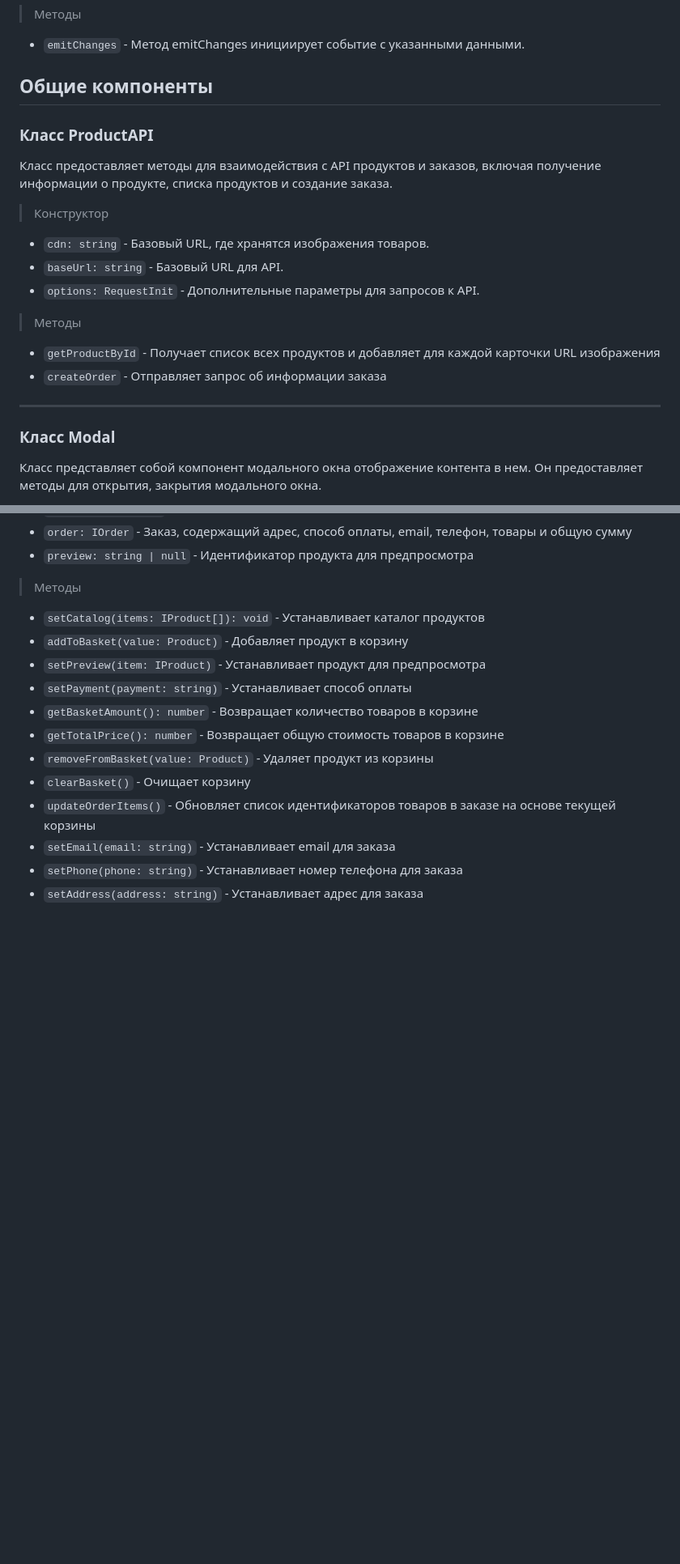
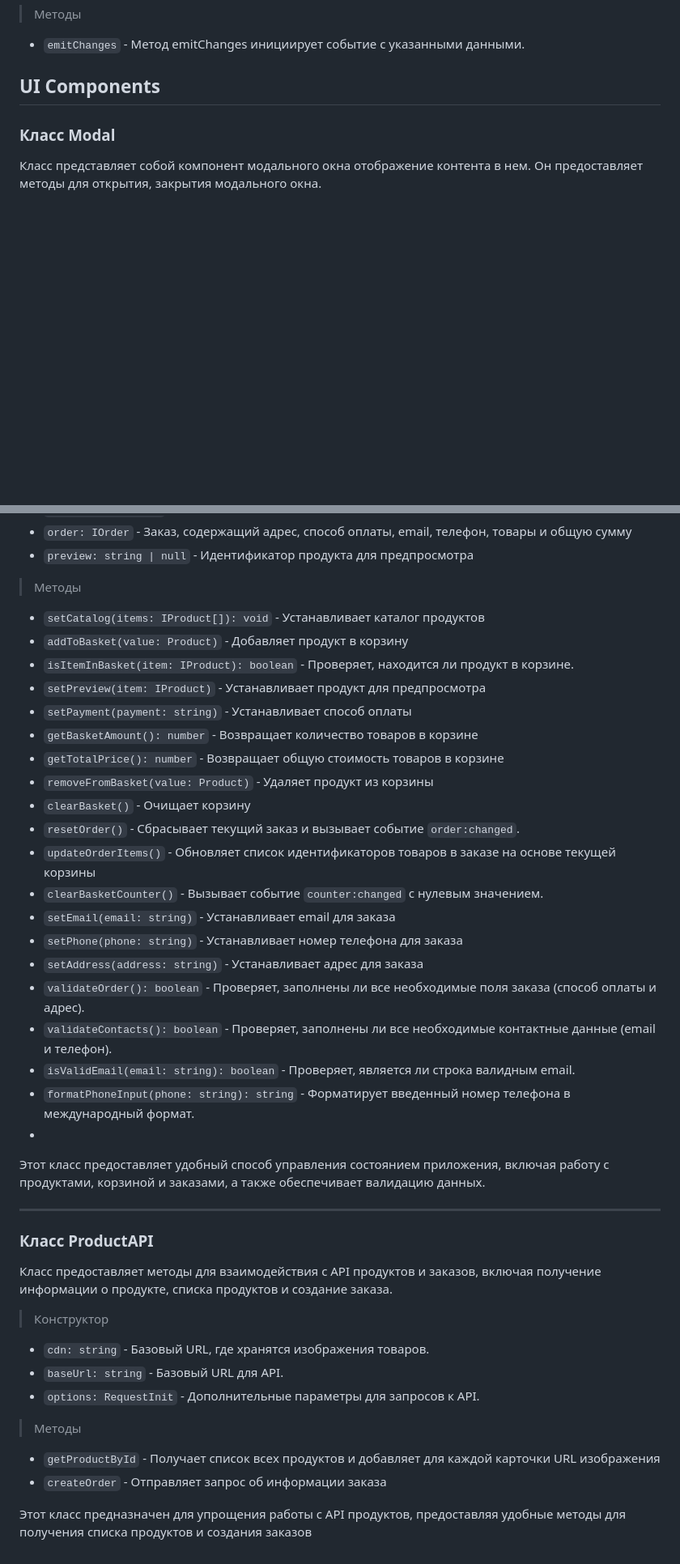
Before and after one commit to RasimTahirov/web-larek-frontend, a Markdown page: README.md, 2 parts joined by grey strips. Shown at 81% size. Drawn GitHub-style; blank space fills up the shorter version.

```diff
--- a/README.md
+++ b/README.md
@@ -81,19 +85,7 @@ ___
 >Методы
 - `emitChanges` - Метод emitChanges инициирует событие с указанными данными.
 
-## Общие компоненты
-### Класс ProductAPI
-Класс предоставляет методы для взаимодействия с API продуктов и заказов, включая получение информации о продукте, списка продуктов и создание заказа.
-
->Конструктор
-- `cdn: string` - Базовый URL, где хранятся изображения товаров.
-- `baseUrl: string` - Базовый URL для API.
-- `options: RequestInit` - Дополнительные параметры для запросов к API.
-
->Методы
-- `getProductById` - Получает список всех продуктов и добавляет для каждой карточки URL изображения
-- `createOrder` - Отправляет запрос об информации заказа
-___
+## UI Components
 ### Класс Modal
 Класс представляет собой компонент модального окна отображение контента в нем. Он предоставляет методы для открытия, закрытия модального окна.
 
@@ -264,13 +252,36 @@ ___
 >Методы
 - `setCatalog(items: IProduct[]): void` - Устанавливает каталог продуктов
 - `addToBasket(value: Product)` - Добавляет продукт в корзину
+- `isItemInBasket(item: IProduct): boolean` - Проверяет, находится ли продукт в корзине.
 - `setPreview(item: IProduct)` - Устанавливает продукт для предпросмотра
 - `setPayment(payment: string)` - Устанавливает способ оплаты
 - `getBasketAmount(): number` - Возвращает количество товаров в корзине
 - `getTotalPrice(): number` - Возвращает общую стоимость товаров в корзине
 - `removeFromBasket(value: Product)` - Удаляет продукт из корзины
 - `clearBasket()` - Очищает корзину
+- `resetOrder()` - Сбрасывает текущий заказ и вызывает событие `order:changed`.
 - `updateOrderItems()` - Обновляет список идентификаторов товаров в заказе на основе текущей корзины
+- `clearBasketCounter()` - Вызывает событие `counter:changed` с нулевым значением.
 - `setEmail(email: string)` - Устанавливает email для заказа
 - `setPhone(phone: string)` - Устанавливает номер телефона для заказа
 - `setAddress(address: string)` - Устанавливает адрес для заказа
+- `validateOrder(): boolean` - Проверяет, заполнены ли все необходимые поля заказа (способ оплаты и адрес).
+- `validateContacts(): boolean` - Проверяет, заполнены ли все необходимые контактные данные (email и телефон).
+- `isValidEmail(email: string): boolean` - Проверяет, является ли строка валидным email.
+- `formatPhoneInput(phone: string): string` - Форматирует введенный номер телефона в международный формат.
+-
+Этот класс предоставляет удобный способ управления состоянием приложения, включая работу с продуктами, корзиной и заказами, а также обеспечивает валидацию данных.
+___
+### Класс ProductAPI
+Класс предоставляет методы для взаимодействия с API продуктов и заказов, включая получение информации о продукте, списка продуктов и создание заказа.
+
+>Конструктор
+- `cdn: string` - Базовый URL, где хранятся изображения товаров.
+- `baseUrl: string` - Базовый URL для API.
+- `options: RequestInit` - Дополнительные параметры для запросов к API.
+
+>Методы
+- `getProductById` - Получает список всех продуктов и добавляет для каждой карточки URL изображения
+- `createOrder` - Отправляет запрос об информации заказа
+
+Этот класс предназначен для упрощения работы с API продуктов, предоставляя удобные методы для получения списка продуктов и создания заказов
```
Also changed, not shown: other parts of README.md (+25 -25 lines).
